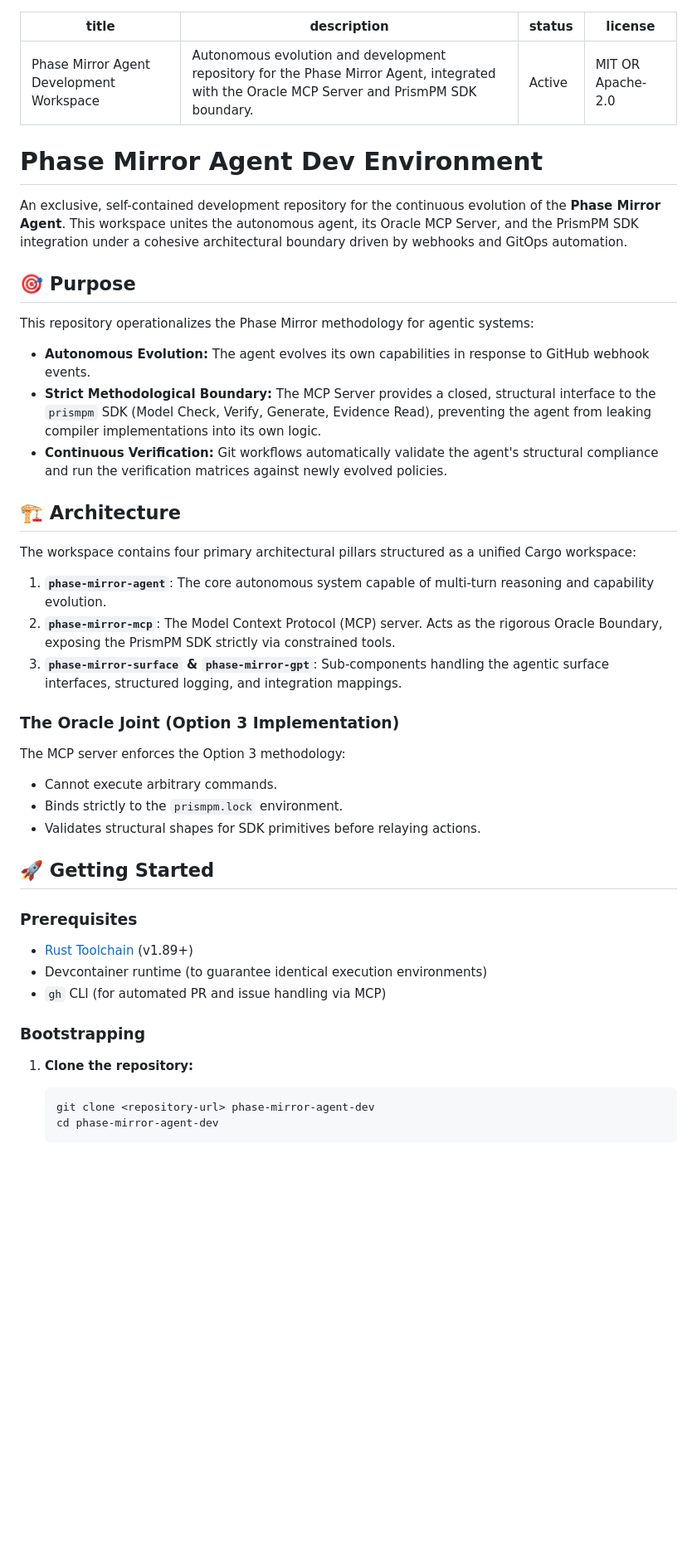
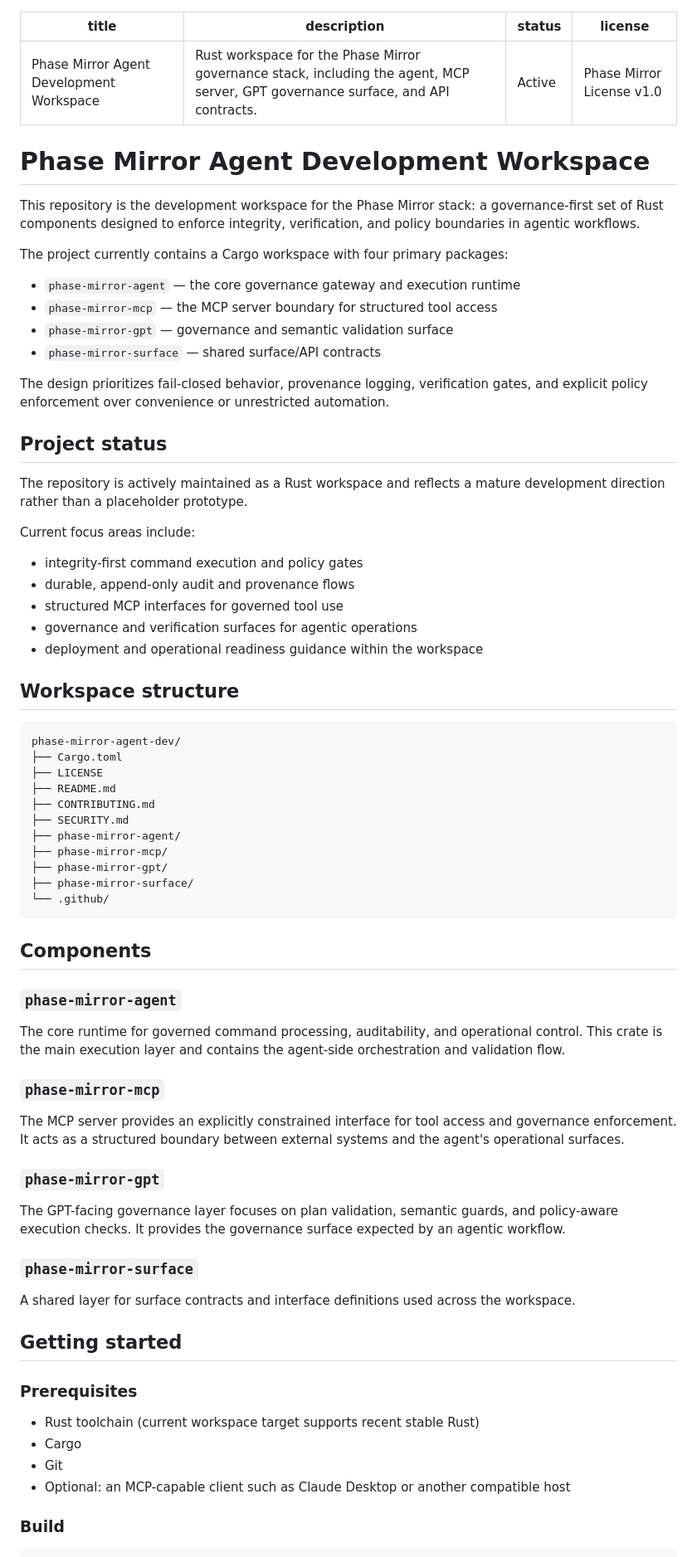
Before and after one commit to PhaseMirror/phase-mirror-agent-dev, a Markdown page: README.md, the part around one of its changes. Shown at 83% size. Drawn GitHub-style; blank space fills up the shorter version.

Commit message:
Update root README to reflect current project state and the Phase Mirror License

````diff
--- a/README.md
+++ b/README.md
@@ -1,47 +1,77 @@
 ---
 title: Phase Mirror Agent Development Workspace
-description: Autonomous evolution and development repository for the Phase Mirror Agent, integrated with the Oracle MCP Server and PrismPM SDK boundary.
+description: Rust workspace for the Phase Mirror governance stack, including the agent, MCP server, GPT governance surface, and API contracts.
 status: Active
-license: MIT OR Apache-2.0
+license: Phase Mirror License v1.0
 ---
 
-# Phase Mirror Agent Dev Environment
+# Phase Mirror Agent Development Workspace
 
-An exclusive, self-contained development repository for the continuous evolution of the **Phase Mirror Agent**. This workspace unites the autonomous agent, its Oracle MCP Server, and the PrismPM SDK integration under a cohesive architectural boundary driven by webhooks and GitOps automation.
+This repository is the development workspace for the Phase Mirror stack: a governance-first set of Rust components designed to enforce integrity, verification, and policy boundaries in agentic workflows.
 
-## 🎯 Purpose
+The project currently contains a Cargo workspace with four primary packages:
 
-This repository operationalizes the Phase Mirror methodology for agentic systems:
-- **Autonomous Evolution:** The agent evolves its own capabilities in response to GitHub webhook events.
-- **Strict Methodological Boundary:** The MCP Server provides a closed, structural interface to the `prismpm` SDK (Model Check, Verify, Generate, Evidence Read), preventing the agent from leaking compiler implementations into its own logic.
-- **Continuous Verification:** Git workflows automatically validate the agent's structural compliance and run the verification matrices against newly evolved policies.
+- `phase-mirror-agent` — the core governance gateway and execution runtime
+- `phase-mirror-mcp` — the MCP server boundary for structured tool access
+- `phase-mirror-gpt` — governance and semantic validation surface
+- `phase-mirror-surface` — shared surface/API contracts
 
-## 🏗️ Architecture
+The design prioritizes fail-closed behavior, provenance logging, verification gates, and explicit policy enforcement over convenience or unrestricted automation.
 
-The workspace contains four primary architectural pillars structured as a unified Cargo workspace:
+## Project status
 
-1. **`phase-mirror-agent`**: The core autonomous system capable of multi-turn reasoning and capability evolution.
-2. **`phase-mirror-mcp`**: The Model Context Protocol (MCP) server. Acts as the rigorous Oracle Boundary, exposing the PrismPM SDK strictly via constrained tools.
-3. **`phase-mirror-surface` & `phase-mirror-gpt`**: Sub-components handling the agentic surface interfaces, structured logging, and integration mappings.
+The repository is actively maintained as a Rust workspace and reflects a mature development direction rather than a placeholder prototype.
 
-### The Oracle Joint (Option 3 Implementation)
-The MCP server enforces the Option 3 methodology:
-- Cannot execute arbitrary commands.
-- Binds strictly to the `prismpm.lock` environment.
-- Validates structural shapes for SDK primitives before relaying actions.
+Current focus areas include:
 
-## 🚀 Getting Started
+- integrity-first command execution and policy gates
+- durable, append-only audit and provenance flows
+- structured MCP interfaces for governed tool use
+- governance and verification surfaces for agentic operations
+- deployment and operational readiness guidance within the workspace
+
+## Workspace structure
+
+```text
+phase-mirror-agent-dev/
+├── Cargo.toml
+├── LICENSE
+├── README.md
+├── CONTRIBUTING.md
+├── SECURITY.md
+├── phase-mirror-agent/
+├── phase-mirror-mcp/
+├── phase-mirror-gpt/
+├── phase-mirror-surface/
+└── .github/
+```
+
+## Components
+
+### `phase-mirror-agent`
+
+The core runtime for governed command processing, auditability, and operational control. This crate is the main execution layer and contains the agent-side orchestration and validation flow.
+
+### `phase-mirror-mcp`
+
+The MCP server provides an explicitly constrained interface for tool access and governance enforcement. It acts as a structured boundary between external systems and the agent's operational surfaces.
+
+### `phase-mirror-gpt`
+
+The GPT-facing governance layer focuses on plan validation, semantic guards, and policy-aware execution checks. It provides the governance surface expected by an agentic workflow.
+
+### `phase-mirror-surface`
+
+A shared layer for surface contracts and interface definitions used across the workspace.
+
+## Getting started
 
 ### Prerequisites
-- [Rust Toolchain](https://rustup.rs/) (v1.89+)
-- Devcontainer runtime (to guarantee identical execution environments)
-- `gh` CLI (for automated PR and issue handling via MCP)
 
-### Bootstrapping
+- Rust toolchain (current workspace target supports recent stable Rust)
+- Cargo
+- Git
+- Optional: an MCP-capable client such as Claude Desktop or another compatible host
 
-1. **Clone the repository:**
-   ```bash
-   git clone <repository-url> phase-mirror-agent-dev
-   cd phase-mirror-agent-dev
-   ```
+### Build
 
````
Also changed, not shown: other parts of README.md (+37 -19 lines).
